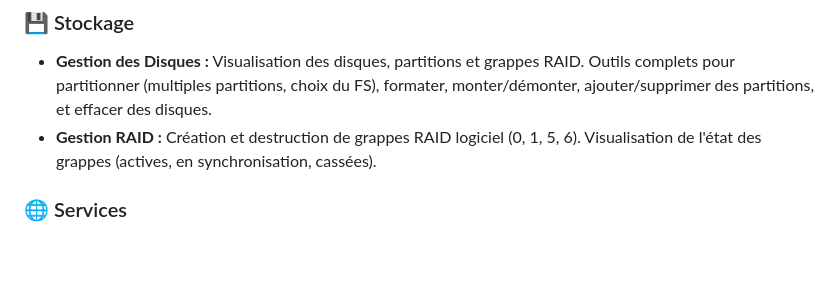
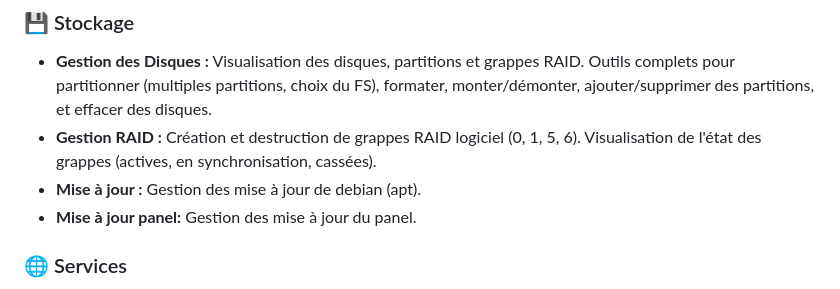
Before and after one commit to cyberax64/NASpi, a Markdown page: README.md, the part around the change. Rendered like a GitHub page; blank space fills up the shorter version.

```diff
--- a/README.md
+++ b/README.md
@@ -20,6 +20,8 @@ Ce panneau de contrôle est organisé par catégories pour une gestion intuitive
 ### 💾 Stockage
 * **Gestion des Disques :** Visualisation des disques, partitions et grappes RAID. Outils complets pour partitionner (multiples partitions, choix du FS), formater, monter/démonter, ajouter/supprimer des partitions, et effacer des disques.
 * **Gestion RAID :** Création et destruction de grappes RAID logiciel (0, 1, 5, 6). Visualisation de l'état des grappes (actives, en synchronisation, cassées).
+* **Mise à jour :** Gestion des mise à jour de debian (apt).
+* **Mise à jour panel:** Gestion des mise à jour du panel.
 
 ### 🌐 Services
 * **Partages Samba :** Gestion des partages réseau, des utilisateurs Samba et des permissions de lecture/écriture par utilisateur.
```
